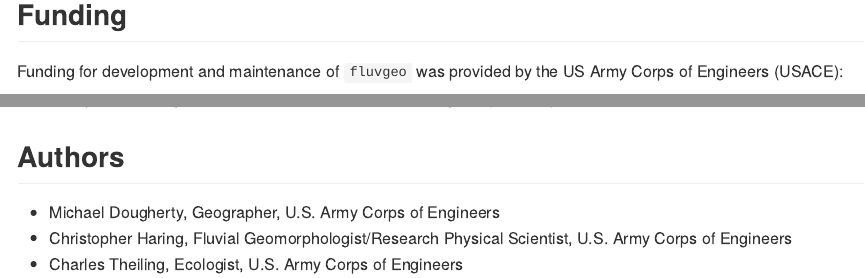
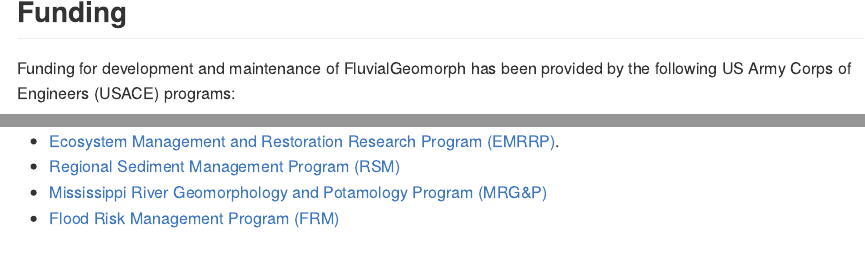
Before and after one commit to FluvialGeomorph/fluvgeo, an R Markdown document (README.Rmd): the page in a window 1100 px wide, from 550 px down, and a second part further down, joined at a grey line. Rendered offline with R 4.5, knitr and Pandoc, with nearby package versions; badge pictures from the web are left out.

Commit message:
Updated the funding section of the readme

```diff
--- a/README.Rmd
+++ b/README.Rmd
@@ -26,5 +28,7 @@
 ## Funding
-Funding for development and maintenance of `fluvgeo` was provided by the US Army Corps of Engineers (USACE):
+Funding for development and maintenance of FluvialGeomorph has been provided by the following US Army Corps of Engineers (USACE) programs:
 
 * [Ecosystem Management and Restoration Research Program (EMRRP)](https://emrrp.el.erdc.dren.mil).
-<img src="man/figures/EMRRP_logo_300.png" align="right" />
+* [Regional Sediment Management Program (RSM)](https://rsm.usace.army.mil/)
+* [Mississippi River Geomorphology and Potamology Program (MRG&P)](https://www.mvd.usace.army.mil/Missions/Mississippi-River-Science-Technology/MS-River-Geomorphology-Potamology/)
+* [Flood Risk Management Program (FRM)](https://www.iwr.usace.army.mil/Missions/Flood-Risk-Management/Flood-Risk-Management-Program/)
```
Also changed, not shown: README.Rmd (7 more changed lines), 5 other files.
